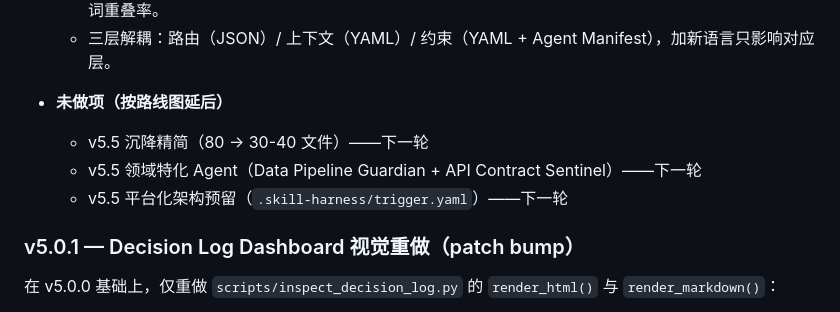
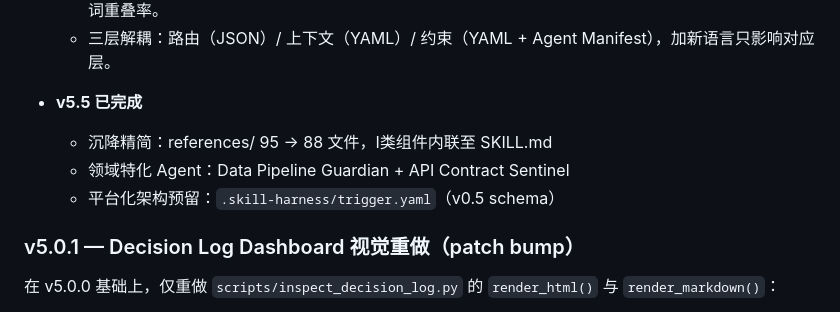
Before and after one commit to fxbin/virtual-intelligent-dev-team, a Markdown page: README.md, the part around the change. GitHub-like rendering.

Commit message:
docs(virtual-intelligent-dev-team): 更新README v5.5完成状态
将v5.5未做项标记为已完成：

- 沉降精简：95→88文件

- 领域特化Agent：Data Pipeline Guardian + API Contract Sentinel

- 平台化预留：trigger.yaml

```diff
--- a/README.md
+++ b/README.md
@@ -391,10 +391,10 @@ v5.0 把"路由可见性 + Agent Manifest 治理 + 多语言覆盖"合并为一
   - 完整性校验：`scripts/check_language_profiles.py` 校验 yaml ↔ json 单向一致性、必填字段、关键词重叠率。
   - 三层解耦：路由（JSON）/ 上下文（YAML）/ 约束（YAML + Agent Manifest），加新语言只影响对应层。
 
-- **未做项（按路线图延后）**
-  - v5.5 沉降精简（80 → 30-40 文件）——下一轮
-  - v5.5 领域特化 Agent（Data Pipeline Guardian + API Contract Sentinel）——下一轮
-  - v5.5 平台化架构预留（`.skill-harness/trigger.yaml`）——下一轮
+- **v5.5 已完成**
+  - 沉降精简：references/ 95 → 88 文件，I类组件内联至 SKILL.md
+  - 领域特化 Agent：Data Pipeline Guardian + API Contract Sentinel
+  - 平台化架构预留：`.skill-harness/trigger.yaml`（v0.5 schema）
 
 ### v5.0.1 — Decision Log Dashboard 视觉重做（patch bump）
 
```
